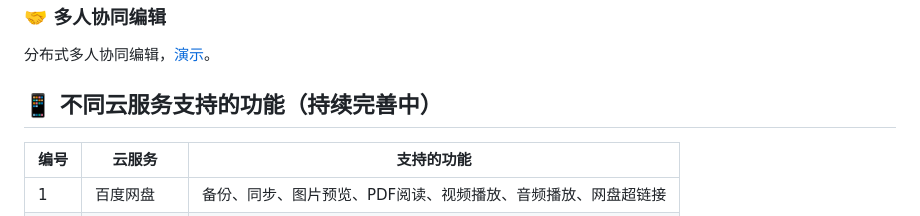
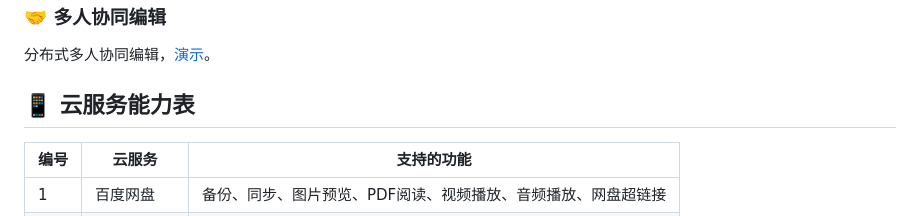
Before and after one commit to abcamus/obsidian-sync-vault-ce, a Markdown page: README.md, the part around the change. Drawn GitHub-style.

Commit message:
README: update

```diff
--- a/README.md
+++ b/README.md
@@ -98,7 +98,7 @@ obsidian sync-vault:doctor cloud=aliyun
 分布式多人协同编辑，[演示](https://github.com/user-attachments/assets/85d63239-2c5c-4d73-8774-f4ea2f93f426)。
 
 
-## 📱 不同云服务支持的功能（持续完善中）
+## 📱 云服务能力表
 
 | 编号  | 云服务         | 支持的功能                                                                                                                                                                                                                                                                                                                                                                                                                    |
 | :-- | ----------- | ------------------------------------------------------------------------------------------------------------------------------------------------------------------------------------------------------------------------------------------------------------------------------------------------------------------------------------------------------------------------------------------------------------------------ |
```
Also changed, not shown: README_EN.md (+1 -1 lines).
